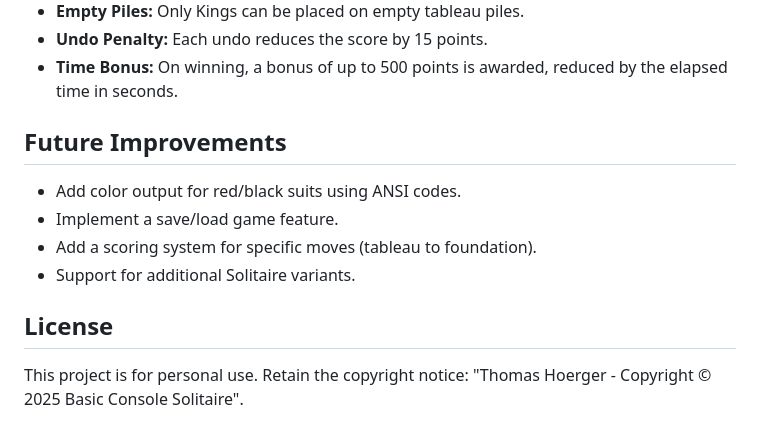
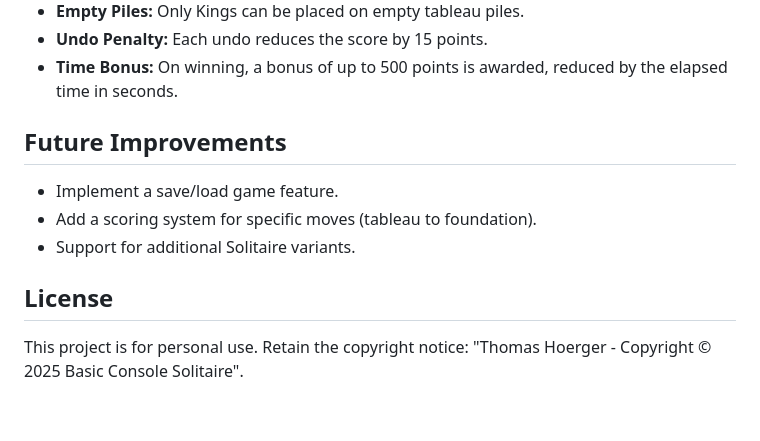
Before and after one commit to Slump5/code-portfolio, a Markdown page: cpp-projects/basic-console-solitaire/README.md, the part around the change. Rendered like a GitHub page.

Commit message:
Revise README with license and future plans
Updated README to include project license and future improvements.

```diff
--- a/cpp-projects/basic-console-solitaire/README.md
+++ b/cpp-projects/basic-console-solitaire/README.md
@@ -66,10 +66,10 @@ This is a console-based implementation of the classic Klondike Solitaire card ga
 - **Time Bonus:** On winning, a bonus of up to 500 points is awarded, reduced by the elapsed time in seconds.
 
 ## Future Improvements
-- Add color output for red/black suits using ANSI codes.
 - Implement a save/load game feature.
 - Add a scoring system for specific moves (tableau to foundation).
 - Support for additional Solitaire variants.
 
 ## License
+
 This project is for personal use. Retain the copyright notice: "Thomas Hoerger - Copyright © 2025 Basic Console Solitaire".
```
